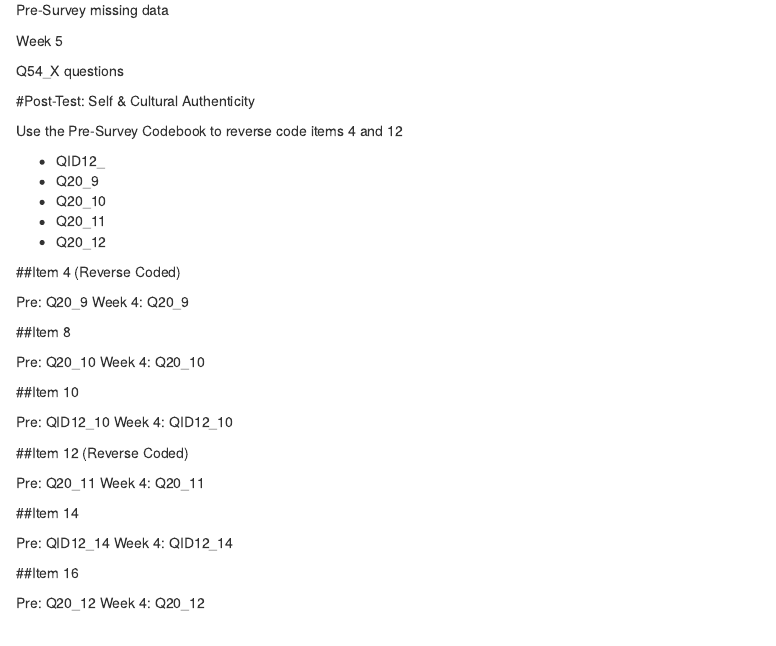
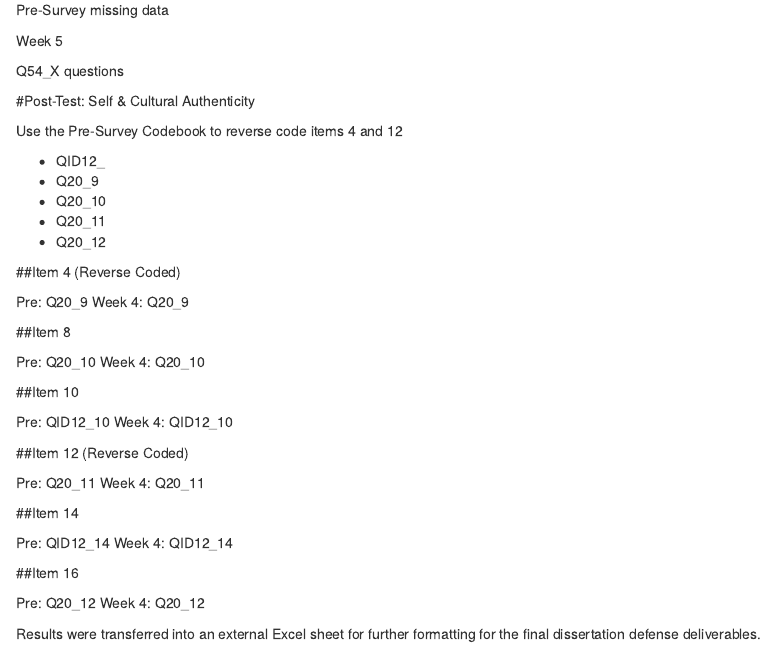
Before and after one commit to miaforsline/dissertation, an R Markdown document (rq2.Rmd): the page in a window 1100 px wide, from 2370 px down. Rendered offline with R 4.5, knitr and Pandoc, with nearby package versions; the code chunks are not run, so their results and figures are left out.

Commit message:
annotaitons

````diff
--- a/rq2.Rmd
+++ b/rq2.Rmd
@@ -1349,3 +1349,5 @@ item <- full_join(x = pre_item, y = post_item) %>%
   rename(Participant = Q1)
 print(item)
 ```
+
+Results were transferred into an external Excel sheet for further formatting for the final dissertation defense deliverables.
````
